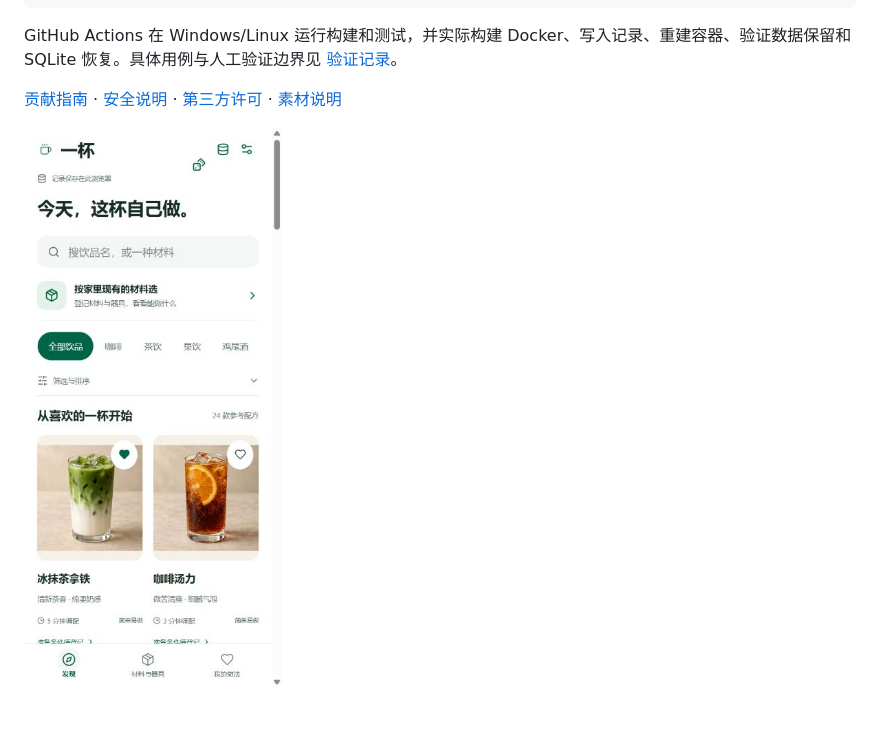
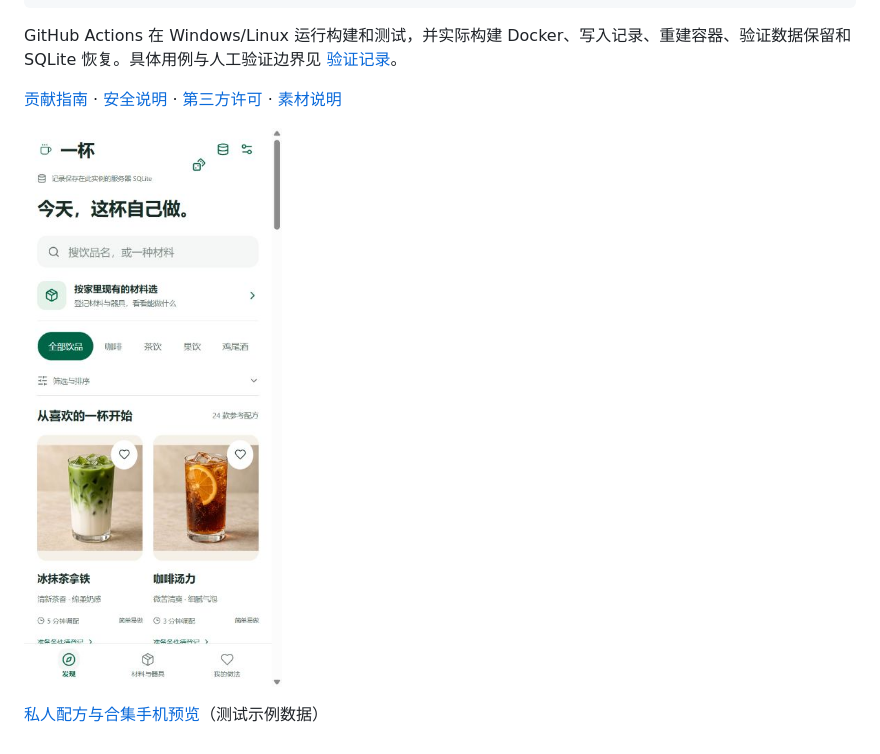
Before and after one commit to Murphy-404/OneCup, a Markdown page: README.md, the part around the change. GitHub-like rendering; pictures changed too: docs/images/home-mobile.png; blank space fills up the shorter version.

```diff
--- a/README.md
+++ b/README.md
@@ -81,3 +81,5 @@ GitHub Actions 在 Windows/Linux 运行构建和测试，并实际构建 Docker
 [贡献指南](CONTRIBUTING.md) · [安全说明](SECURITY.md) · [第三方许可](THIRD_PARTY_NOTICES.md) · [素材说明](docs/reference/ASSETS.md)
 
 ![无登录版手机首页](docs/images/home-mobile.png)
+
+[私人配方与合集手机预览](docs/images/private-library-mobile.png)（测试示例数据）
```
Also changed, not shown: docs/README.md (+2 -0 lines), docs/product/PRD.md (added, +157 -0 lines), docs/testing/VALIDATION.md (+3 -1 lines), docs/images/private-library-mobile.png (added), 4 other files.
